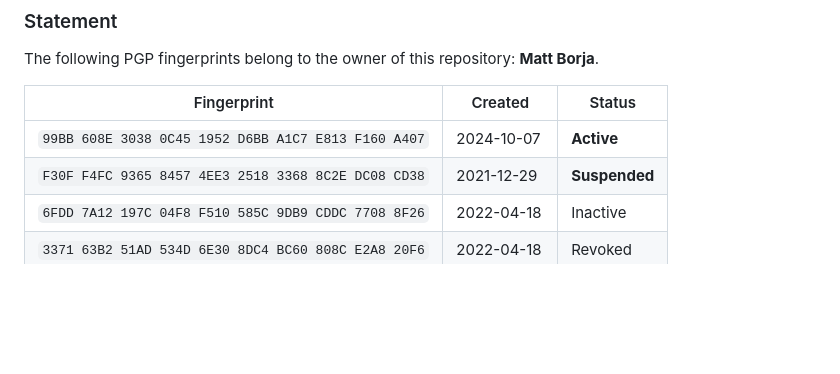
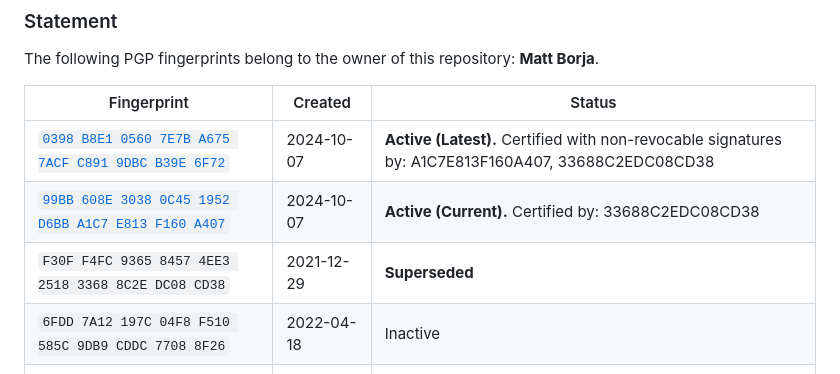
Before and after one commit to mattborja/mattborja, a Markdown page: README.md, the part around the change. Rendered like a GitHub page; blank space fills up the shorter version.

Commit message:
Add latest GPG key ID and indicate certifications

```diff
--- a/README.md
+++ b/README.md
@@ -71,8 +71,9 @@ The following PGP fingerprints belong to the owner of this repository: **Matt Bo
 
 | Fingerprint                                         | Created    | Status     |
 |-----------------------------------------------------|------------|------------|
-| `99BB 608E 3038 0C45 1952 D6BB A1C7 E813 F160 A407` | 2024-10-07 | **Active** |
-| `F30F F4FC 9365 8457 4EE3 2518 3368 8C2E DC08 CD38` | 2021-12-29 | **Suspended** |
+| [`0398 B8E1 0560 7E7B A675 7ACF C891 9DBC B39E 6F72`](https://github.com/mattborja.gpg) | 2024-10-07 | **Active (Latest).** Certified with non-revocable signatures by: A1C7E813F160A407, 33688C2EDC08CD38 |
+| [`99BB 608E 3038 0C45 1952 D6BB A1C7 E813 F160 A407`](https://github.com/mattborja.gpg) | 2024-10-07 | **Active (Current).** Certified by: 33688C2EDC08CD38 |
+| `F30F F4FC 9365 8457 4EE3 2518 3368 8C2E DC08 CD38` | 2021-12-29 | **Superseded** |
 | `6FDD 7A12 197C 04F8 F510 585C 9DB9 CDDC 7708 8F26` | 2022-04-18 | Inactive   |
 | `3371 63B2 51AD 534D 6E30 8DC4 BC60 808C E2A8 20F6` | 2022-04-18 | Revoked    |
 | `4105 C4E5 774F 401B 1824 6910 FED8 1E8C 4D67 3B96` | 2022-04-18 | Revoked    |
```
